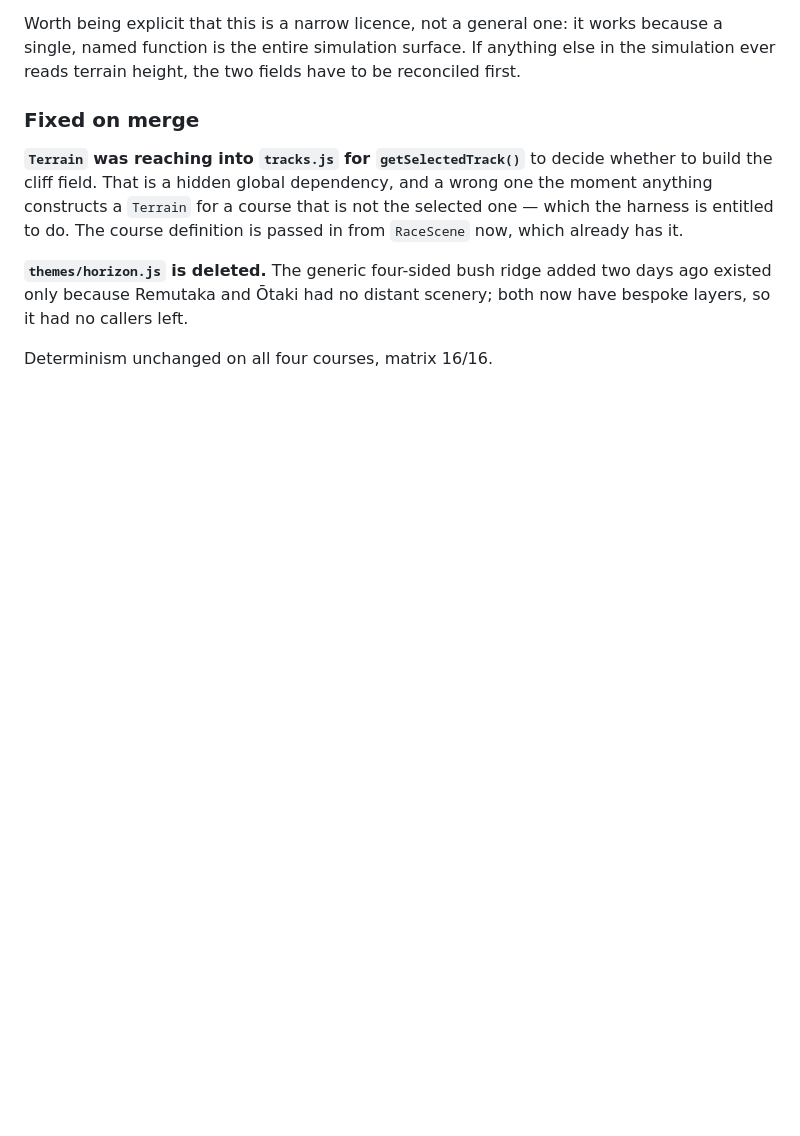
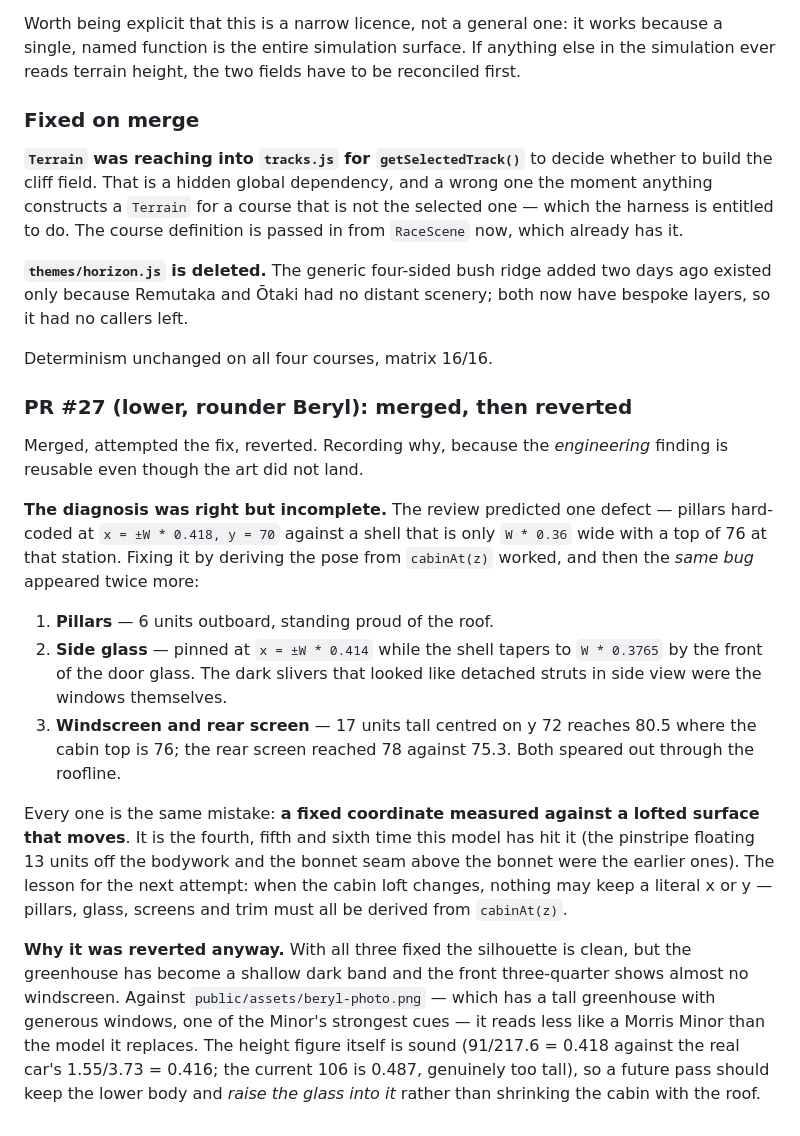
Before and after one commit to bengilmo1111/Beryl-racing, a Markdown page: progress.md, the part around the change. GitHub-like rendering; blank space fills up the shorter version.

Commit message:
Record why PR #27 was reverted, and the reusable finding
The review predicted one defect in the lower-rounder Beryl: pillars hard-coded
at fixed coordinates against a shell that had moved in and down. That was right,
and fixing it surfaced the same bug twice more — the side glass pinned at
W * 0.414 where the shell tapers to W * 0.3765, and the windscreen and rear
screen reaching 80.5 and 78 against cabin tops of 76 and 75.3. All three are one
mistake: a fixed coordinate measured against a lofted surface that moves.

With all three fixed the silhouette is clean, but the greenhouse is a shallow
band and the front three-quarter shows almost no windscreen, so it reads less
like a Morris Minor than the model it replaces. The height itself is right
(91/217.6 = 0.418 vs the real car's 0.416), so a future pass should keep the
lower body and raise the glass into it rather than shrinking the cabin with the
roof.

Co-Authored-By: Claude Opus 5 <noreply@anthropic.com>
Claude-Session: https://claude.ai/code/session_01K3ypUVVT2bUEYmd6rxQp4C

```diff
--- a/progress.md
+++ b/progress.md
@@ -1212,3 +1212,37 @@ days ago existed only because Remutaka and Ōtaki had no distant scenery; both n
 have bespoke layers, so it had no callers left.
 
 Determinism unchanged on all four courses, matrix 16/16.
+
+### PR #27 (lower, rounder Beryl): merged, then reverted
+
+Merged, attempted the fix, reverted. Recording why, because the *engineering*
+finding is reusable even though the art did not land.
+
+**The diagnosis was right but incomplete.** The review predicted one defect —
+pillars hard-coded at `x = ±W * 0.418, y = 70` against a shell that is only
+`W * 0.36` wide with a top of 76 at that station. Fixing it by deriving the pose
+from `cabinAt(z)` worked, and then the *same bug* appeared twice more:
+
+1. **Pillars** — 6 units outboard, standing proud of the roof.
+2. **Side glass** — pinned at `x = ±W * 0.414` while the shell tapers to
+   `W * 0.3765` by the front of the door glass. The dark slivers that looked like
+   detached struts in side view were the windows themselves.
+3. **Windscreen and rear screen** — 17 units tall centred on y 72 reaches 80.5
+   where the cabin top is 76; the rear screen reached 78 against 75.3. Both
+   speared out through the roofline.
+
+Every one is the same mistake: **a fixed coordinate measured against a lofted
+surface that moves**. It is the fourth, fifth and sixth time this model has hit
+it (the pinstripe floating 13 units off the bodywork and the bonnet seam above
+the bonnet were the earlier ones). The lesson for the next attempt: when the
+cabin loft changes, nothing may keep a literal x or y — pillars, glass, screens
+and trim must all be derived from `cabinAt(z)`.
+
+**Why it was reverted anyway.** With all three fixed the silhouette is clean, but
+the greenhouse has become a shallow dark band and the front three-quarter shows
+almost no windscreen. Against `public/assets/beryl-photo.png` — which has a tall
+greenhouse with generous windows, one of the Minor's strongest cues — it reads
+less like a Morris Minor than the model it replaces. The height figure itself is
+sound (91/217.6 = 0.418 against the real car's 1.55/3.73 = 0.416; the current 106
+is 0.487, genuinely too tall), so a future pass should keep the lower body and
+*raise the glass into it* rather than shrinking the cabin with the roof.
```
